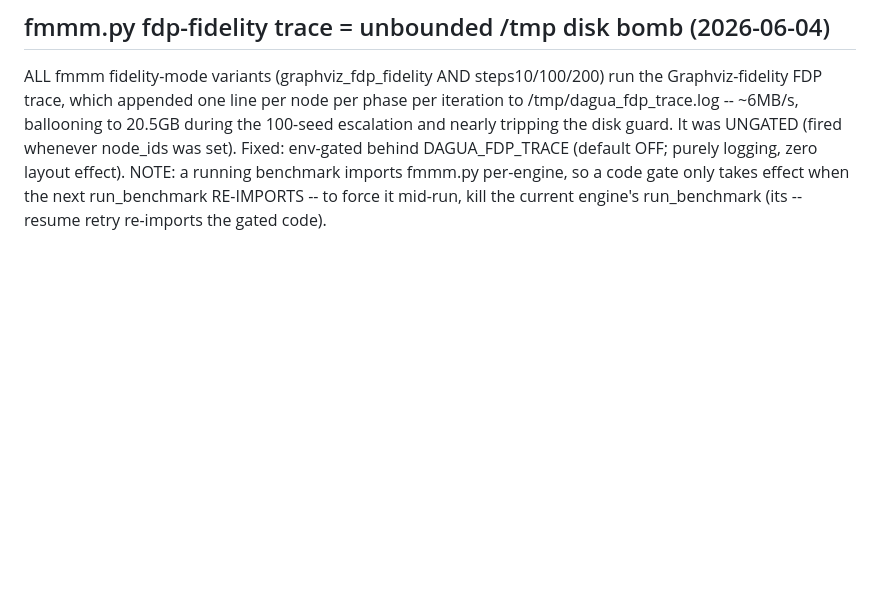
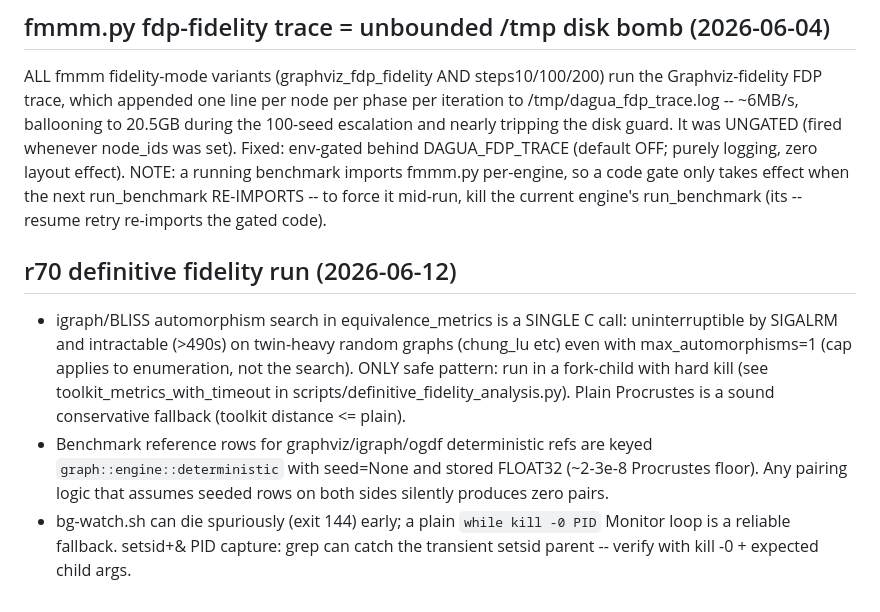
Before and after one commit to johnmarktaylor91/dagua, a Markdown page: .project-context/knowledge/gotchas.md, the part around the change. Drawn GitHub-style; blank space fills up the shorter version.

Commit message:
docs(knowledge): r70 gotchas -- BLISS subprocess-kill pattern, deterministic-ref keys, watcher traps

```diff
--- a/.project-context/knowledge/gotchas.md
+++ b/.project-context/knowledge/gotchas.md
@@ -77,3 +77,17 @@ UNGATED (fired whenever node_ids was set). Fixed: env-gated behind DAGUA_FDP_TRA
 purely logging, zero layout effect). NOTE: a running benchmark imports fmmm.py per-engine, so a code
 gate only takes effect when the next run_benchmark RE-IMPORTS -- to force it mid-run, kill the current
 engine's run_benchmark (its --resume retry re-imports the gated code).
+
+## r70 definitive fidelity run (2026-06-12)
+- igraph/BLISS automorphism search in equivalence_metrics is a SINGLE C call: uninterruptible
+  by SIGALRM and intractable (>490s) on twin-heavy random graphs (chung_lu etc) even with
+  max_automorphisms=1 (cap applies to enumeration, not the search). ONLY safe pattern: run in
+  a fork-child with hard kill (see toolkit_metrics_with_timeout in
+  scripts/definitive_fidelity_analysis.py). Plain Procrustes is a sound conservative fallback
+  (toolkit distance <= plain).
+- Benchmark reference rows for graphviz/igraph/ogdf deterministic refs are keyed
+  `graph::engine::deterministic` with seed=None and stored FLOAT32 (~2-3e-8 Procrustes floor).
+  Any pairing logic that assumes seeded rows on both sides silently produces zero pairs.
+- bg-watch.sh can die spuriously (exit 144) early; a plain `while kill -0 PID` Monitor loop is
+  a reliable fallback. setsid+& PID capture: grep can catch the transient setsid parent --
+  verify with kill -0 + expected child args.
```
